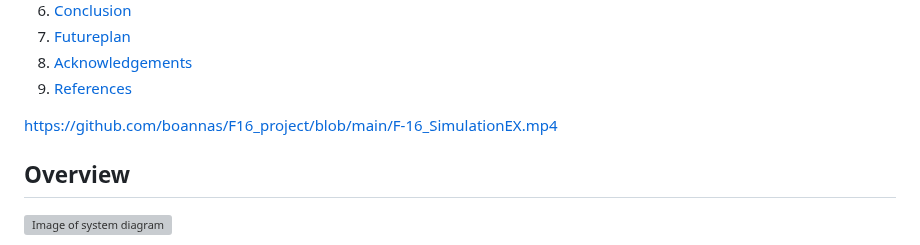
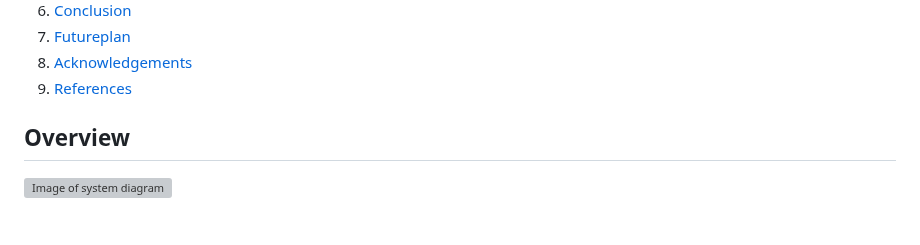
Before and after one commit to boannas/F16_project, a Markdown page: README.md, the part around the change. GitHub-like rendering; blank space fills up the shorter version; grey boxes are pictures that could not be loaded.

```diff
--- a/README.md
+++ b/README.md
@@ -30,8 +30,6 @@ This project aims to visualize the motion of an F-16 Fighting Falcon by adjustin
 7. [Futureplan](#future-plan)
 8. [Acknowledgements](#acknowledgements)
 9. [References](#references)
-
-https://github.com/boannas/F16_project/blob/main/F-16_SimulationEX.mp4
 
 ## Overview
 ![Image of system diagram](image/system_diagram.png)
```
